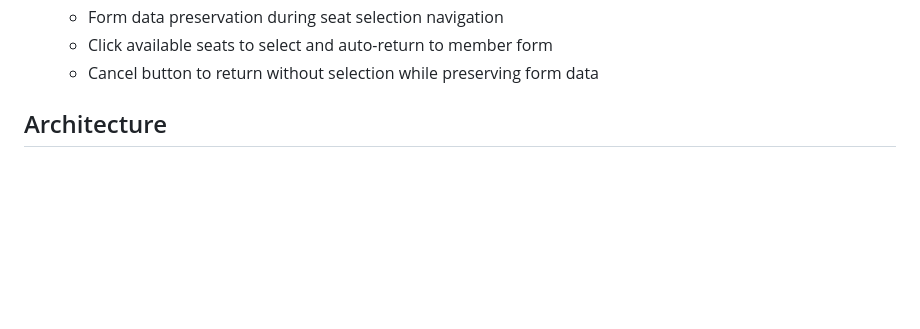
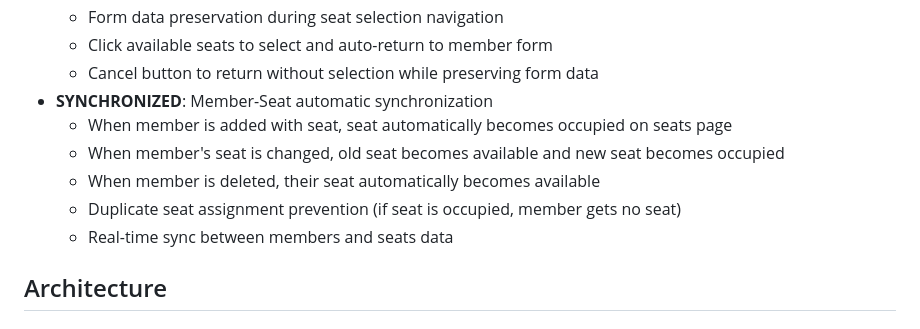
Before and after one commit to Sushiljat01010101/librarypro, a Markdown page: replit.md, the part around the change. Rendered like a GitHub page; blank space fills up the shorter version.

Commit message:
Synchronize member seat assignments with the seat availability page
Update member management to ensure real-time synchronization of seat assignments between the member form and the seats page, including handling seat changes, deletions, and preventing duplicates.

Replit-Commit-Author: Agent
Replit-Commit-Session-Id: b7e568f0-2817-423e-91af-d035c5a015b5
Replit-Commit-Checkpoint-Type: full_checkpoint
Replit-Commit-Event-Id: 035cae32-f83e-4e31-ab41-7ae06fb08d7f
Replit-Commit-Screenshot-Url: https://storage.googleapis.com/screenshot-production-us-central1/6535da9c-374b-4079-8a5e-b2010aa659aa/b7e568f0-2817-423e-91af-d035c5a015b5/vZ1sAoE

```diff
--- a/replit.md
+++ b/replit.md
@@ -31,6 +31,12 @@ Manage library operations including member management, book tracking, fee collec
   - Form data preservation during seat selection navigation
   - Click available seats to select and auto-return to member form
   - Cancel button to return without selection while preserving form data
+- **SYNCHRONIZED**: Member-Seat automatic synchronization
+  - When member is added with seat, seat automatically becomes occupied on seats page
+  - When member's seat is changed, old seat becomes available and new seat becomes occupied
+  - When member is deleted, their seat automatically becomes available
+  - Duplicate seat assignment prevention (if seat is occupied, member gets no seat)
+  - Real-time sync between members and seats data
 
 ## Architecture
 
```
